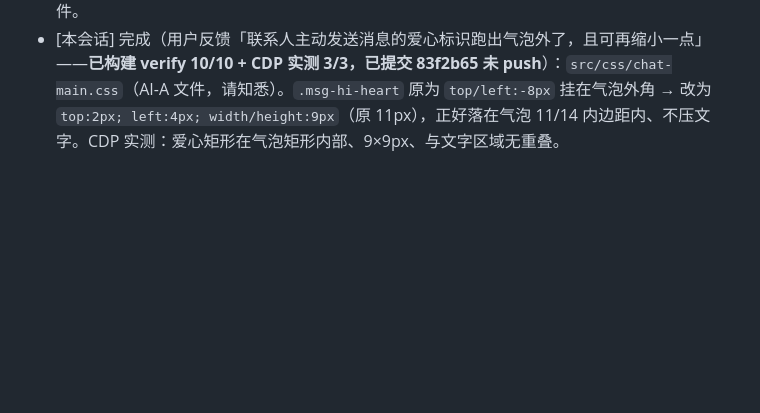
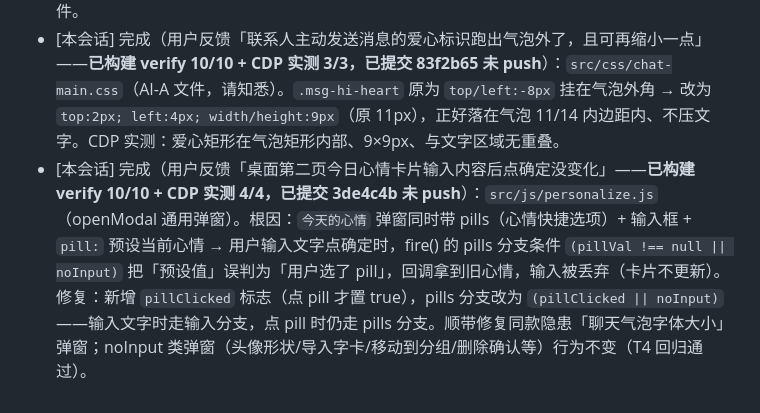
Before and after one commit to 9rkb8cfgjs-png/mochi, a Markdown page: WORKLOG.md, the part around the change. Rendered like a GitHub page; blank space fills up the shorter version.

Commit message:
v3.6.x: WORKLOG 补记今日心情修复

```diff
--- a/WORKLOG.md
+++ b/WORKLOG.md
@@ -367,3 +367,4 @@
 ### 2026-08-18
 - [本会话] 完成（用户反馈「字卡库的【聊天默认字卡】里缺少 可开启或关闭 聊天使用/信箱使用/朋友圈使用」——即默认字卡应分别控制三个场景，已构建 verify 10/10 + CDP 探测 13/13，提交中）：default-cards.js 新增**场景开关**——`dc-use-chat`/`dc-use-mail`/`dc-use-feed`（默认全开，localStorage '1' 开启），暴露 `window.defaultCardUse(scene)`；页面「使用默认字卡」总开关下方新增三个 .gs-row 开关行。落地：①聊天——`getDefaultCards()` 开头检查 useChat（回复混入 + 拍一拍同受控）+ chat.js 字卡池兜底补池加 useChat 条件；②信箱——mail.js `mailCardPool` 的 pushDefault 开头 `defaultCardUse('mail')` 为 false 直接不补；③朋友圈——feed.js `cardPool` 新增默认字卡补池（此前朋友圈从不使用默认字卡），仅当 useFeed 且 getDefaultCardGroups 存在时按空池补 main/kaomoji/emoji（与 mail 补池同模式）。涉及 src/js/default-cards.js、src/js/chat.js、src/js/mail.js、src/js/feed.js、src/template.html（三个开关行）。CDP 验证：三开关存在默认开、关聊天后 getDefaultCards 空、开回恢复、mail/feed 开关读写翻转。feed 补池为模块内逻辑（cardPool 未暴露），经代码审查确认守卫条件。
 - [本会话] 完成（用户反馈「联系人主动发送消息的爱心标识跑出气泡外了，且可再缩小一点」——**已构建 verify 10/10 + CDP 实测 3/3，已提交 83f2b65 未 push**）：`src/css/chat-main.css`（AI-A 文件，请知悉）。`.msg-hi-heart` 原为 `top/left:-8px` 挂在气泡外角 → 改为 `top:2px; left:4px; width/height:9px`（原 11px），正好落在气泡 11/14 内边距内、不压文字。CDP 实测：爱心矩形在气泡矩形内部、9×9px、与文字区域无重叠。
+- [本会话] 完成（用户反馈「桌面第二页今日心情卡片输入内容后点确定没变化」——**已构建 verify 10/10 + CDP 实测 4/4，已提交 3de4c4b 未 push**）：`src/js/personalize.js`（openModal 通用弹窗）。根因：`今天的心情` 弹窗同时带 pills（心情快捷选项）+ 输入框 + `pill:` 预设当前心情 → 用户输入文字点确定时，fire() 的 pills 分支条件 `(pillVal !== null || noInput)` 把「预设值」误判为「用户选了 pill」，回调拿到旧心情，输入被丢弃（卡片不更新）。修复：新增 `pillClicked` 标志（点 pill 才置 true），pills 分支改为 `(pillClicked || noInput)`——输入文字时走输入分支，点 pill 时仍走 pills 分支。顺带修复同款隐患「聊天气泡字体大小」弹窗；noInput 类弹窗（头像形状/导入字卡/移动到分组/删除确认等）行为不变（T4 回归通过）。
```
